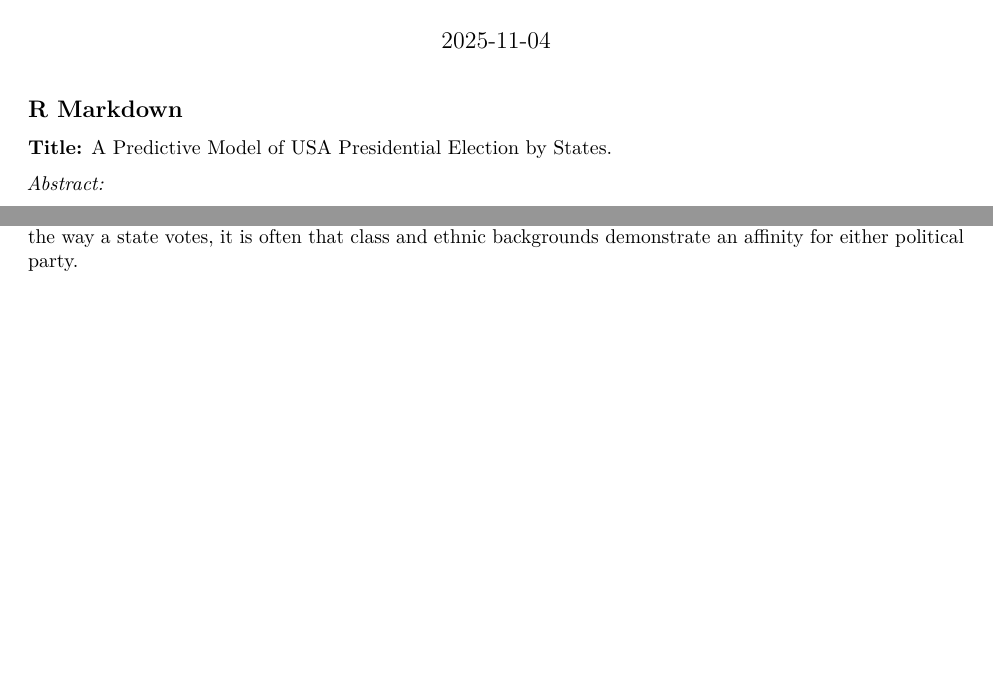
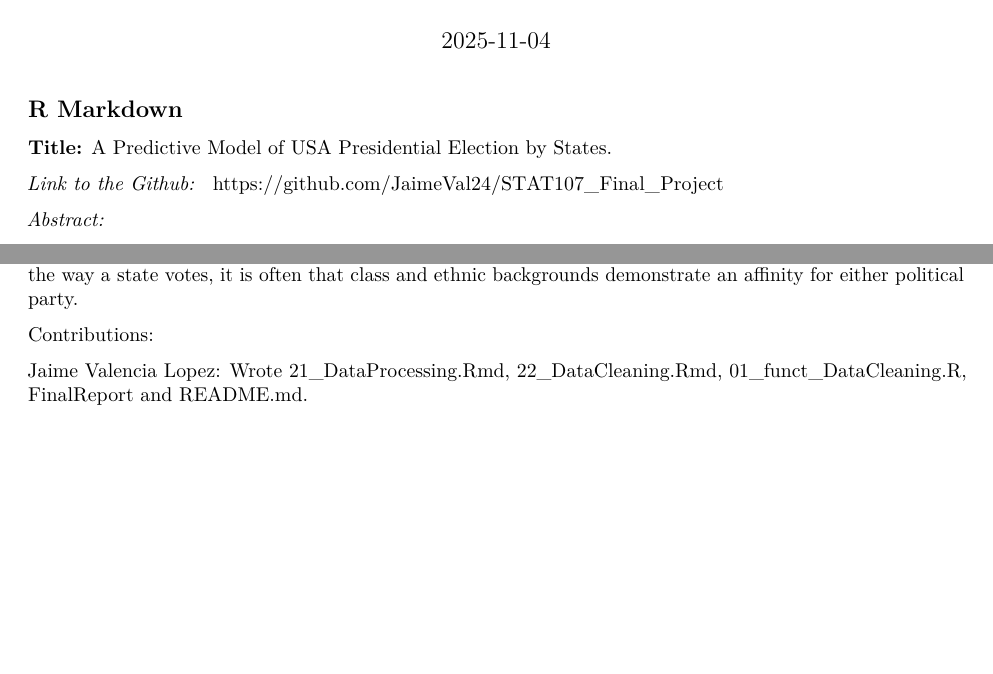
Before and after one commit to JaimeVal24/STAT107_Team-19_voting_prediction, an R Markdown document (FinalReport.Rmd): two parts of pages 1 and 16 of 16, joined at a grey line, cut so that both start at the same text, the shorter picture padded with empty space. Rendered offline with R 4.5, knitr and Pandoc, then LaTeX, with nearby package versions; some code elsewhere in the file could not run offline.

Commit message:
Added contributions for Jaime Valencia Lopez

```diff
--- a/FinalReport.Rmd
+++ b/FinalReport.Rmd
@@ -23,6 +23,8 @@ joined_data <- cleaned_data
 ## R Markdown
 
 **Title:** A Predictive Model of USA Presidential Election by States.
+
+*Link to the Github: * https://github.com/JaimeVal24/STAT107_Final_Project
 
 *Abstract:*
 
@@ -155,3 +157,8 @@ Lastly, we can create box plots to understand  the distribution of the datasets
 **Analysis**:
 
 We plan to implement a logistic regression model, while also possibly implementing a K-Nearest Neighbors model for comparison of performance. We plan to use backwards selection in order to implement and discern only the most influential variables to our model. This way, not only can we build the most accurate model, but we can find the issues and demographics that are most important to how a state might vote. We expect to find that demographic variables such as race and median household income will play a significant role in the way a state votes, it is often that class and ethnic backgrounds demonstrate an affinity for either political party.
+
+
+Contributions:
+
+Jaime Valencia Lopez: Wrote 21_DataProcessing.Rmd, 22_DataCleaning.Rmd, 01_funct_DataCleaning.R, FinalReport and README.md.
```
